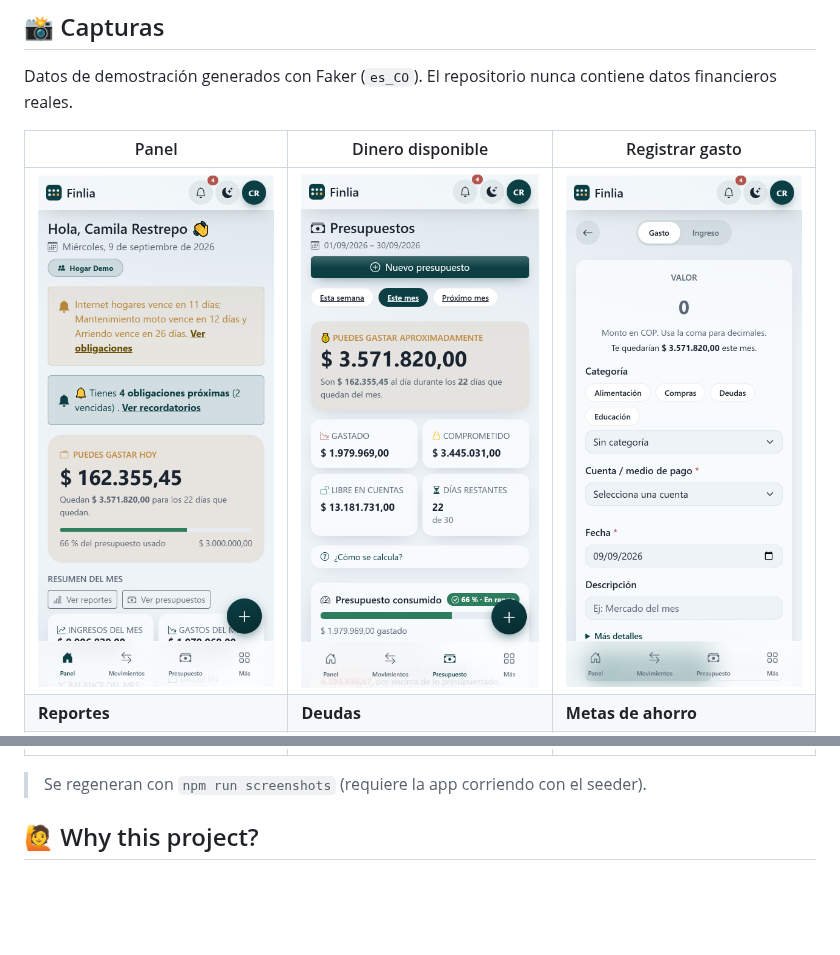
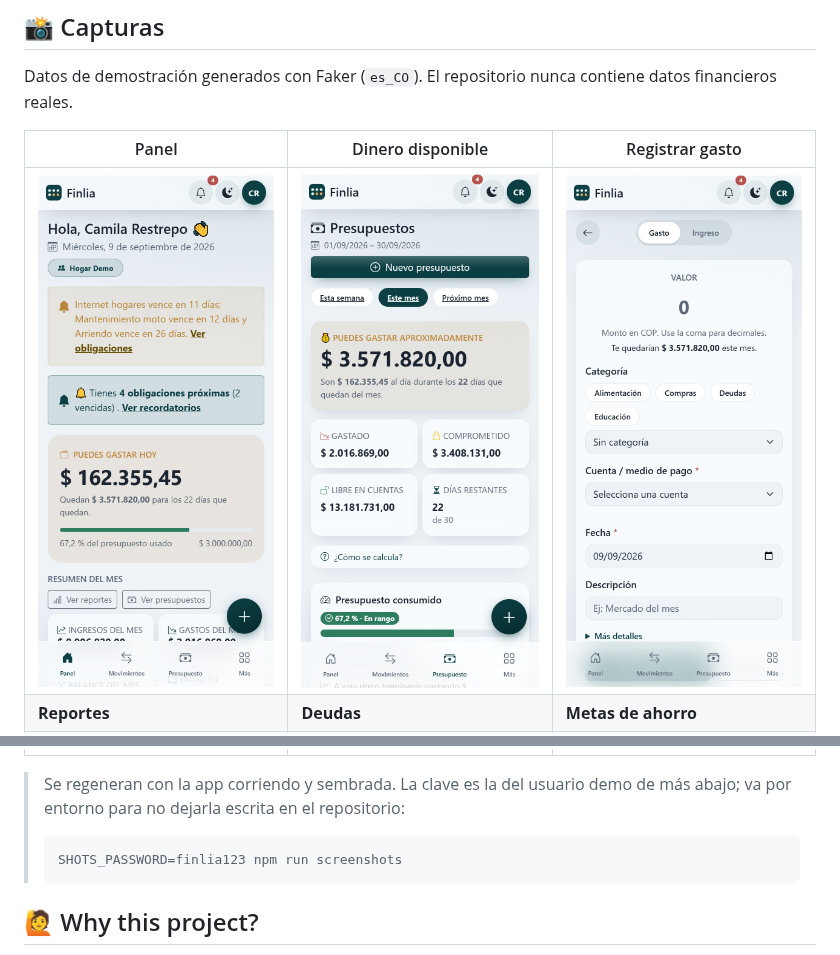
Before and after one commit to ronaldo-duran/Finlia, a Markdown page: README.md, 2 parts joined by grey strips. Drawn GitHub-style; pictures changed too: public/img/capturas/dinero-disponible.png, public/img/capturas/panel.png; blank space fills up the shorter version.

````diff
--- a/README.md
+++ b/README.md
@@ -46,7 +46,12 @@ Datos de demostración generados con Faker (`es_CO`). El repositorio nunca conti
 | **Reportes** | **Deudas** | **Metas de ahorro** |
 | ![Reportes](public/img/capturas/reportes.png) | ![Deudas](public/img/capturas/deudas.png) | ![Metas](public/img/capturas/metas.png) |
 
-> Se regeneran con `npm run screenshots` (requiere la app corriendo con el seeder).
+> Se regeneran con la app corriendo y sembrada. La clave es la del usuario demo
+> de más abajo; va por entorno para no dejarla escrita en el repositorio:
+>
+> ```bash
+> SHOTS_PASSWORD=finlia123 npm run screenshots
+> ```
 
 ## 🙋 Why this project?
 
````
Also changed, not shown: public/img/capturas/reportes.png, public/img/og-finlia.png, 2 other files.
